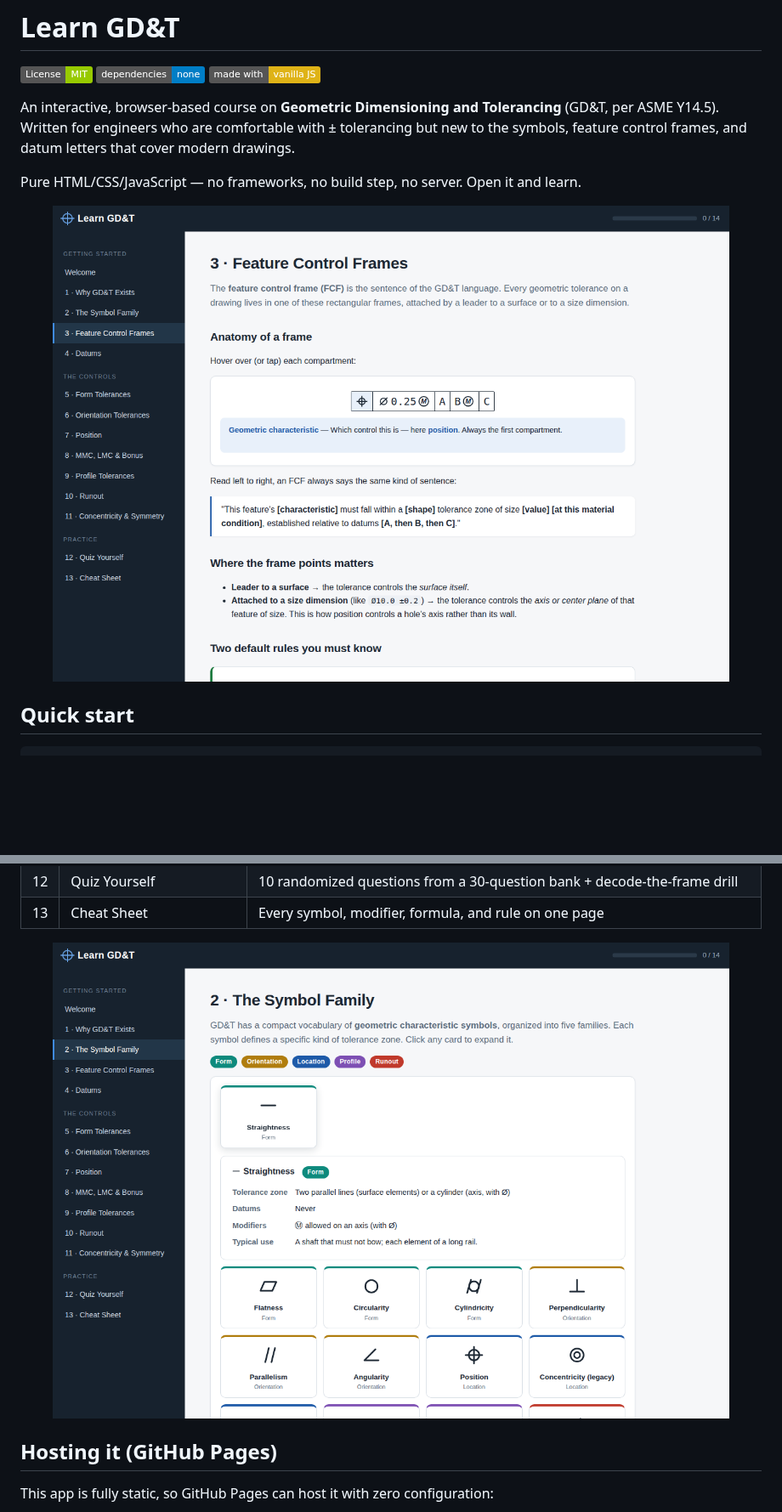
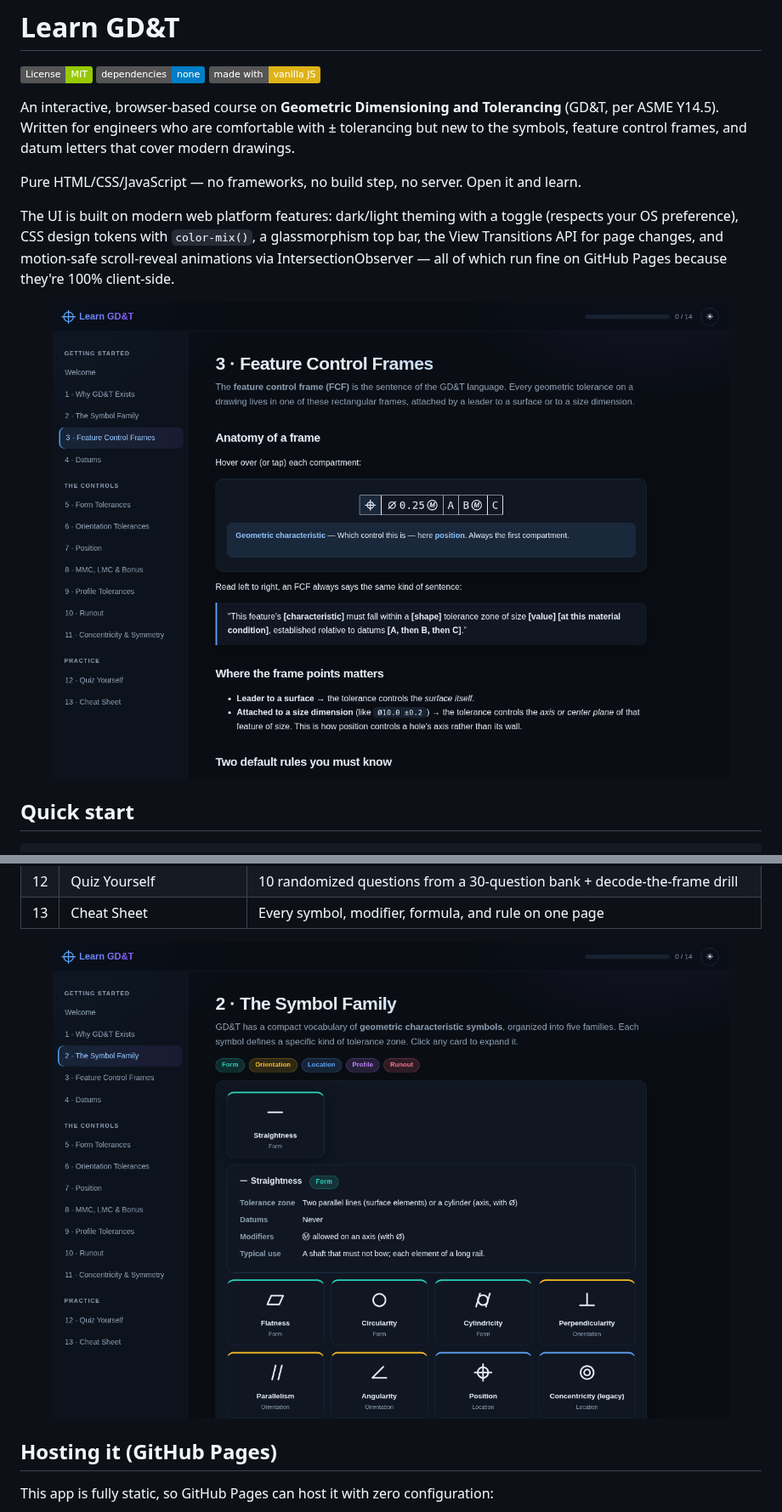
Before and after one commit to morecowbell89/learn-gdt, a Markdown page: README.md, 2 parts joined by grey strips. Shown at 85% size. GitHub-like rendering; pictures changed too: docs/screenshot-fcf.png, docs/screenshot-symbols.png; badges without logos; blank space fills up the shorter version.

```diff
--- a/README.md
+++ b/README.md
@@ -7,6 +7,8 @@
 An interactive, browser-based course on **Geometric Dimensioning and Tolerancing** (GD&T, per ASME Y14.5). Written for engineers who are comfortable with ± tolerancing but new to the symbols, feature control frames, and datum letters that cover modern drawings.
 
 Pure HTML/CSS/JavaScript — no frameworks, no build step, no server. Open it and learn.
+
+The UI is built on modern web platform features: dark/light theming with a toggle (respects your OS preference), CSS design tokens with `color-mix()`, a glassmorphism top bar, the View Transitions API for page changes, and motion-safe scroll-reveal animations via IntersectionObserver — all of which run fine on GitHub Pages because they're 100% client-side.
 
 <p align="center">
   <img src="docs/screenshot-fcf.png" alt="Feature control frame anatomy module" width="800">
```
Also changed, not shown: other parts of README.md (+1 -0 lines), 3 other files.
